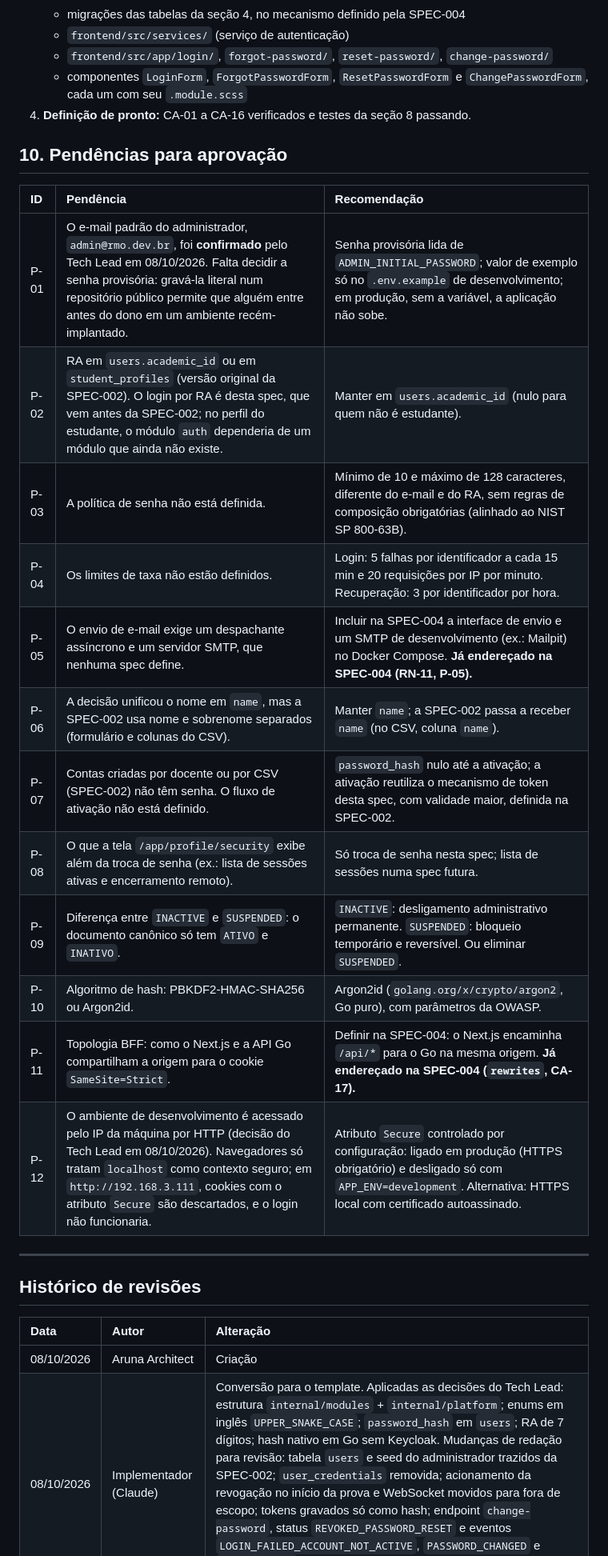
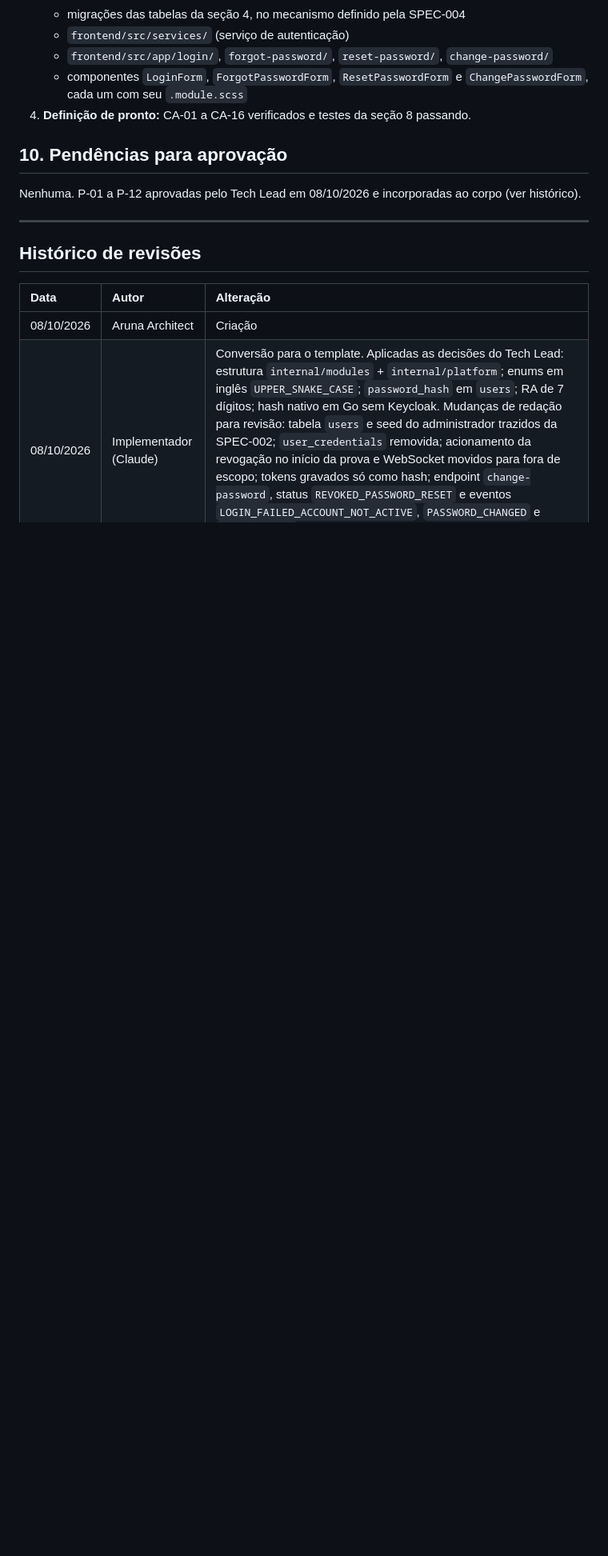
Before and after one commit to Roliveira96/sistema-operacional-linux, a Markdown page: specs/features/003-autenticacao-sessoes-auditoria.md, the part around one of its changes. Shown at 80% size. Rendered like a GitHub page; blank space fills up the shorter version.

```diff
--- a/specs/features/003-autenticacao-sessoes-auditoria.md
+++ b/specs/features/003-autenticacao-sessoes-auditoria.md
@@ -338,20 +338,7 @@ Estado da sessão e do usuário. Renova a janela de inatividade. **Autenticado.*
 
 ## 10. Pendências para aprovação
 
-| ID | Pendência | Recomendação |
-| :--- | :--- | :--- |
-| P-01 | O e-mail padrão do administrador, `admin@rmo.dev.br`, foi **confirmado** pelo Tech Lead em 08/10/2026. Falta decidir a senha provisória: gravá-la literal num repositório público permite que alguém entre antes do dono em um ambiente recém-implantado. | Senha provisória lida de `ADMIN_INITIAL_PASSWORD`; valor de exemplo só no `.env.example` de desenvolvimento; em produção, sem a variável, a aplicação não sobe. |
-| P-02 | RA em `users.academic_id` ou em `student_profiles` (versão original da SPEC-002). O login por RA é desta spec, que vem antes da SPEC-002; no perfil do estudante, o módulo `auth` dependeria de um módulo que ainda não existe. | Manter em `users.academic_id` (nulo para quem não é estudante). |
-| P-03 | A política de senha não está definida. | Mínimo de 10 e máximo de 128 caracteres, diferente do e-mail e do RA, sem regras de composição obrigatórias (alinhado ao NIST SP 800-63B). |
-| P-04 | Os limites de taxa não estão definidos. | Login: 5 falhas por identificador a cada 15 min e 20 requisições por IP por minuto. Recuperação: 3 por identificador por hora. |
-| P-05 | O envio de e-mail exige um despachante assíncrono e um servidor SMTP, que nenhuma spec define. | Incluir na SPEC-004 a interface de envio e um SMTP de desenvolvimento (ex.: Mailpit) no Docker Compose. **Já endereçado na SPEC-004 (RN-11, P-05).** |
-| P-06 | A decisão unificou o nome em `name`, mas a SPEC-002 usa nome e sobrenome separados (formulário e colunas do CSV). | Manter `name`; a SPEC-002 passa a receber `name` (no CSV, coluna `name`). |
-| P-07 | Contas criadas por docente ou por CSV (SPEC-002) não têm senha. O fluxo de ativação não está definido. | `password_hash` nulo até a ativação; a ativação reutiliza o mecanismo de token desta spec, com validade maior, definida na SPEC-002. |
-| P-08 | O que a tela `/app/profile/security` exibe além da troca de senha (ex.: lista de sessões ativas e encerramento remoto). | Só troca de senha nesta spec; lista de sessões numa spec futura. |
-| P-09 | Diferença entre `INACTIVE` e `SUSPENDED`: o documento canônico só tem `ATIVO` e `INATIVO`. | `INACTIVE`: desligamento administrativo permanente. `SUSPENDED`: bloqueio temporário e reversível. Ou eliminar `SUSPENDED`. |
-| P-10 | Algoritmo de hash: PBKDF2-HMAC-SHA256 ou Argon2id. | Argon2id (`golang.org/x/crypto/argon2`, Go puro), com parâmetros da OWASP. |
-| P-11 | Topologia BFF: como o Next.js e a API Go compartilham a origem para o cookie `SameSite=Strict`. | Definir na SPEC-004: o Next.js encaminha `/api/*` para o Go na mesma origem. **Já endereçado na SPEC-004 (`rewrites`, CA-17).** |
-| P-12 | O ambiente de desenvolvimento é acessado pelo IP da máquina por HTTP (decisão do Tech Lead em 08/10/2026). Navegadores só tratam `localhost` como contexto seguro; em `http://192.168.3.111`, cookies com o atributo `Secure` são descartados, e o login não funcionaria. | Atributo `Secure` controlado por configuração: ligado em produção (HTTPS obrigatório) e desligado só com `APP_ENV=development`. Alternativa: HTTPS local com certificado autoassinado. |
+Nenhuma. P-01 a P-12 aprovadas pelo Tech Lead em 08/10/2026 e incorporadas ao corpo (ver histórico).
 
 ---
 
```
Also changed, not shown: other parts of specs/features/003-autenticacao-sessoes-auditoria.md (+15 -14 lines).
